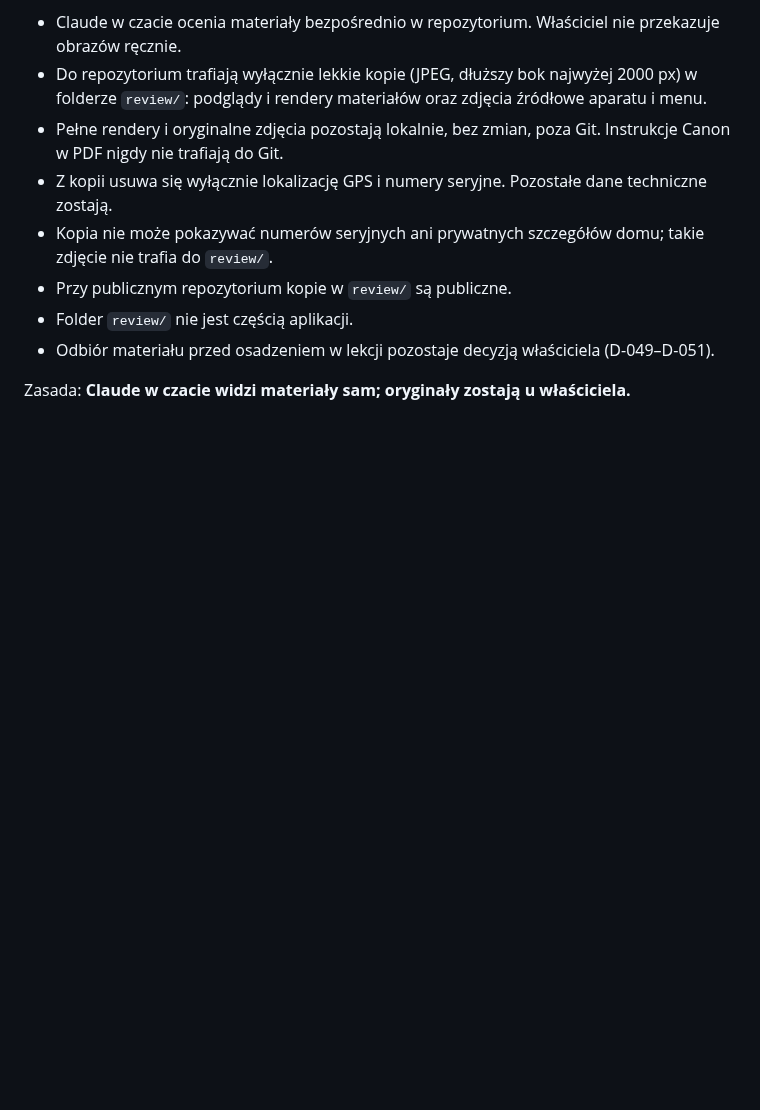
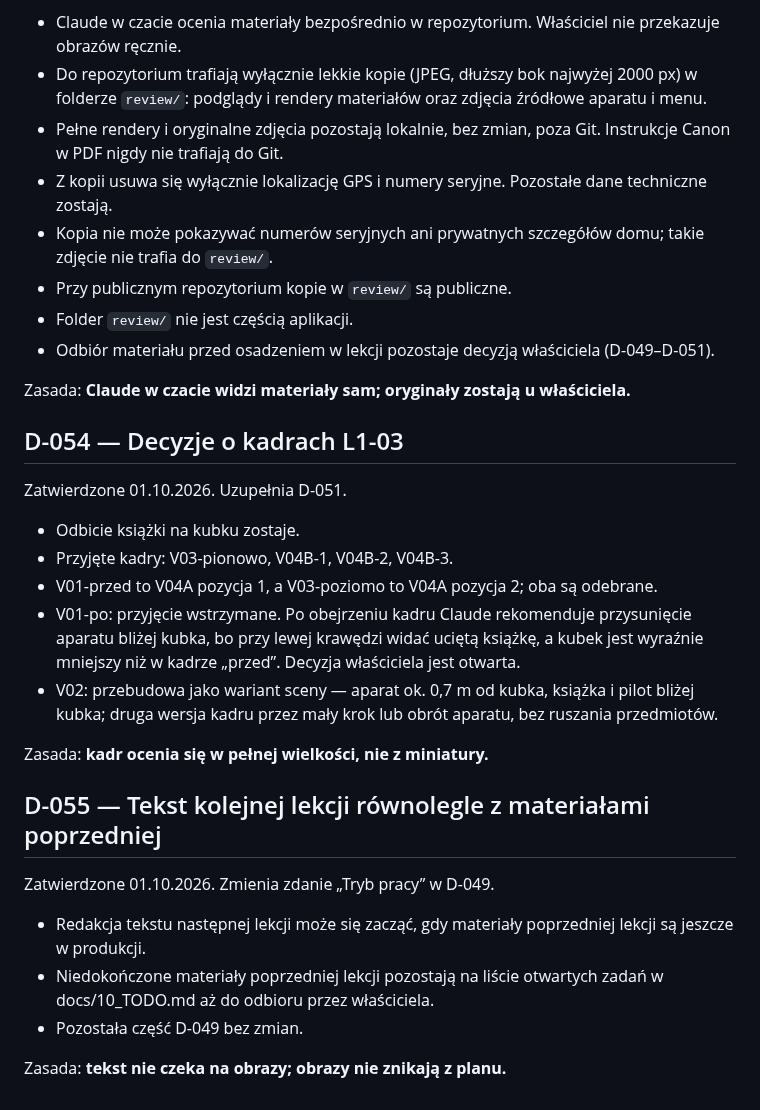
Before and after one commit to LionMielec/Canon-RP-Kurs, a Markdown page: docs/09_DECISIONS.md, the part around the change. Rendered like a GitHub page; blank space fills up the shorter version.

Commit message:
Record D-054, D-055: L1-03 shots, parallel lesson text
Co-Authored-By: Claude Opus 5.5 <noreply@anthropic.com>

```diff
--- a/docs/09_DECISIONS.md
+++ b/docs/09_DECISIONS.md
@@ -616,3 +616,23 @@ Zatwierdzone 01.10.2026. Uzupełnia D-047 i D-052; rozstrzyga punkt 5 handoffu z
 - Odbiór materiału przed osadzeniem w lekcji pozostaje decyzją właściciela (D-049–D-051).
 
 Zasada: **Claude w czacie widzi materiały sam; oryginały zostają u właściciela.**
+
+## D-054 — Decyzje o kadrach L1-03
+Zatwierdzone 01.10.2026. Uzupełnia D-051.
+
+- Odbicie książki na kubku zostaje.
+- Przyjęte kadry: V03-pionowo, V04B-1, V04B-2, V04B-3.
+- V01-przed to V04A pozycja 1, a V03-poziomo to V04A pozycja 2; oba są odebrane.
+- V01-po: przyjęcie wstrzymane. Po obejrzeniu kadru Claude rekomenduje przysunięcie aparatu bliżej kubka, bo przy lewej krawędzi widać uciętą książkę, a kubek jest wyraźnie mniejszy niż w kadrze „przed”. Decyzja właściciela jest otwarta.
+- V02: przebudowa jako wariant sceny — aparat ok. 0,7 m od kubka, książka i pilot bliżej kubka; druga wersja kadru przez mały krok lub obrót aparatu, bez ruszania przedmiotów.
+
+Zasada: **kadr ocenia się w pełnej wielkości, nie z miniatury.**
+
+## D-055 — Tekst kolejnej lekcji równolegle z materiałami poprzedniej
+Zatwierdzone 01.10.2026. Zmienia zdanie „Tryb pracy” w D-049.
+
+- Redakcja tekstu następnej lekcji może się zacząć, gdy materiały poprzedniej lekcji są jeszcze w produkcji.
+- Niedokończone materiały poprzedniej lekcji pozostają na liście otwartych zadań w docs/10_TODO.md aż do odbioru przez właściciela.
+- Pozostała część D-049 bez zmian.
+
+Zasada: **tekst nie czeka na obrazy; obrazy nie znikają z planu.**
```
Also changed, not shown: docs/10_TODO.md (+9 -0 lines), docs/L1-03_KARTA_WIZUALNO_PRODUKCYJNA.md (+4 -0 lines).
